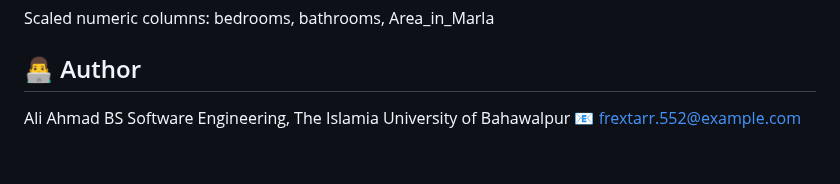
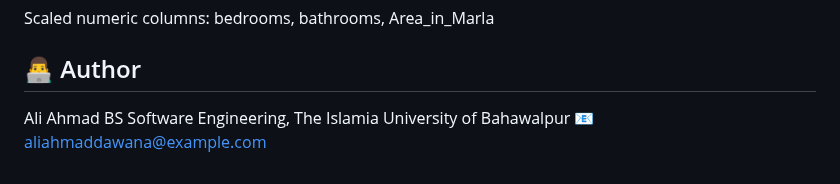
Before and after one commit to aliahmad552/pakistan_house_price_predictor, a Markdown page: README.md, the part around the change. Drawn GitHub-style.

```diff
--- a/README.md
+++ b/README.md
@@ -104,4 +104,4 @@ Scaled numeric columns: bedrooms, bathrooms, Area_in_Marla
 ## 👨‍💻 Author
 Ali Ahmad
 BS Software Engineering, The Islamia University of Bahawalpur
-📧 frextarr.552@example.com
+📧 aliahmaddawana@example.com
```
